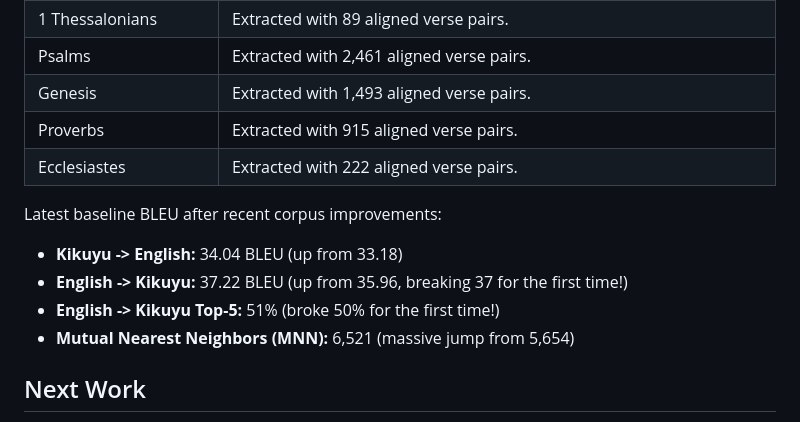
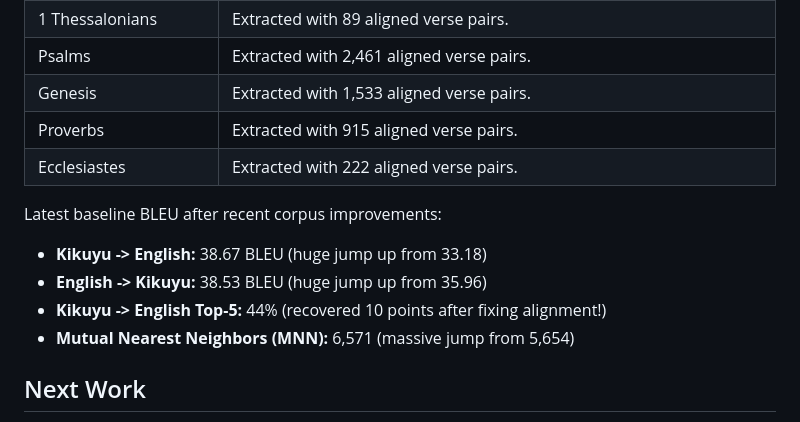
Before and after one commit to Garnet-Owl/taura-2.0, a Markdown page: session-details/progress_update_2026-06-23.md, the part around the change. Rendered like a GitHub page.

```diff
--- a/session-details/progress_update_2026-06-23.md
+++ b/session-details/progress_update_2026-06-23.md
@@ -42,16 +42,16 @@ Current extracted evidence:
 | Colossians | Extracted with 95 aligned verse pairs. |
 | 1 Thessalonians | Extracted with 89 aligned verse pairs. |
 | Psalms | Extracted with 2,461 aligned verse pairs. |
-| Genesis | Extracted with 1,493 aligned verse pairs. |
+| Genesis | Extracted with 1,533 aligned verse pairs. |
 | Proverbs | Extracted with 915 aligned verse pairs. |
 | Ecclesiastes | Extracted with 222 aligned verse pairs. |
 
 Latest baseline BLEU after recent corpus improvements:
 
-- **Kikuyu -> English:** 34.04 BLEU (up from 33.18)
-- **English -> Kikuyu:** 37.22 BLEU (up from 35.96, breaking 37 for the first time!)
-- **English -> Kikuyu Top-5:** 51% (broke 50% for the first time!)
-- **Mutual Nearest Neighbors (MNN):** 6,521 (massive jump from 5,654)
+- **Kikuyu -> English:** 38.67 BLEU (huge jump up from 33.18)
+- **English -> Kikuyu:** 38.53 BLEU (huge jump up from 35.96)
+- **Kikuyu -> English Top-5:** 44% (recovered 10 points after fixing alignment!)
+- **Mutual Nearest Neighbors (MNN):** 6,571 (massive jump from 5,654)
 
 ## Next Work
 
```
Also changed, not shown: README.md (+1 -1 lines).
